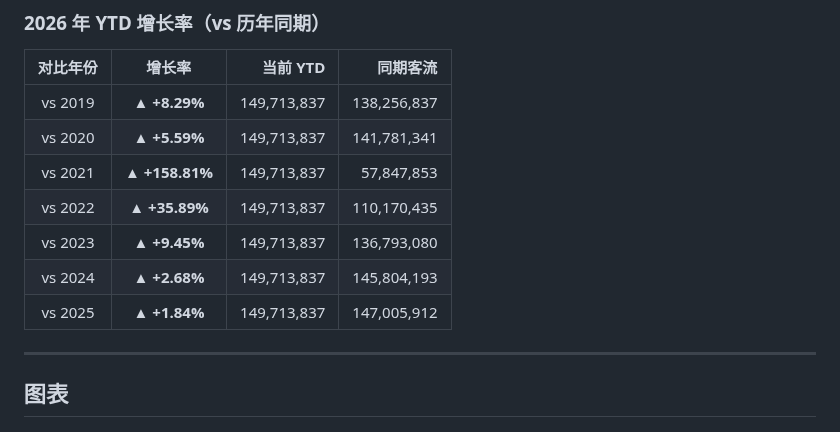
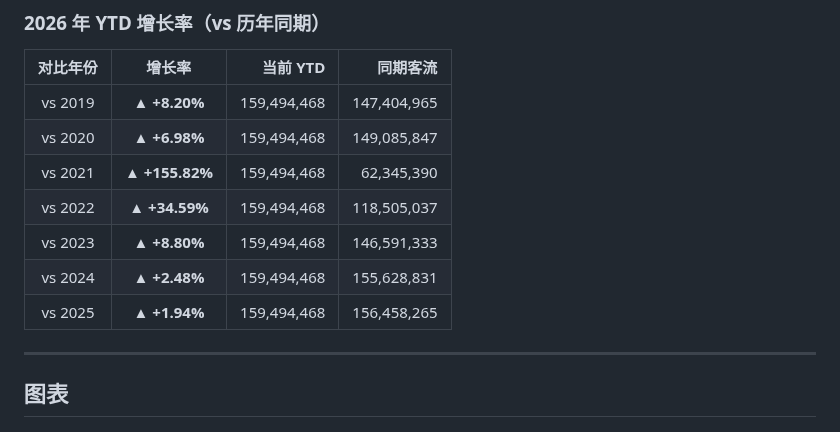
Before and after one commit to chengxdadp/tsa-passenger-volume, a Markdown page: README.md, the part around one of its changes. Rendered like a GitHub page.

Commit message:
auto: update TSA data 2026-03-16

```diff
--- a/README.md
+++ b/README.md
@@ -28,13 +28,13 @@
 
 | 对比年份 | 增长率 | 当前 YTD | 同期客流 |
 |:--------:|:------:|---------:|---------:|
-| vs 2019 | **▲ +8.29%** | 149,713,837 | 138,256,837 |
-| vs 2020 | **▲ +5.59%** | 149,713,837 | 141,781,341 |
-| vs 2021 | **▲ +158.81%** | 149,713,837 | 57,847,853 |
-| vs 2022 | **▲ +35.89%** | 149,713,837 | 110,170,435 |
-| vs 2023 | **▲ +9.45%** | 149,713,837 | 136,793,080 |
-| vs 2024 | **▲ +2.68%** | 149,713,837 | 145,804,193 |
-| vs 2025 | **▲ +1.84%** | 149,713,837 | 147,005,912 |
+| vs 2019 | **▲ +8.20%** | 159,494,468 | 147,404,965 |
+| vs 2020 | **▲ +6.98%** | 159,494,468 | 149,085,847 |
+| vs 2021 | **▲ +155.82%** | 159,494,468 | 62,345,390 |
+| vs 2022 | **▲ +34.59%** | 159,494,468 | 118,505,037 |
+| vs 2023 | **▲ +8.80%** | 159,494,468 | 146,591,333 |
+| vs 2024 | **▲ +2.48%** | 159,494,468 | 155,628,831 |
+| vs 2025 | **▲ +1.94%** | 159,494,468 | 156,458,265 |
 
 <!-- STATS_END -->
 
```
Also changed, not shown: other parts of README.md (+2 -2 lines), chart/tsa_7day_moving_average.png, chart/tsa_monthly_trend.png, chart/tsa_recent_years.png, chart/tsa_yearly_comparison.png, 1 other file.
